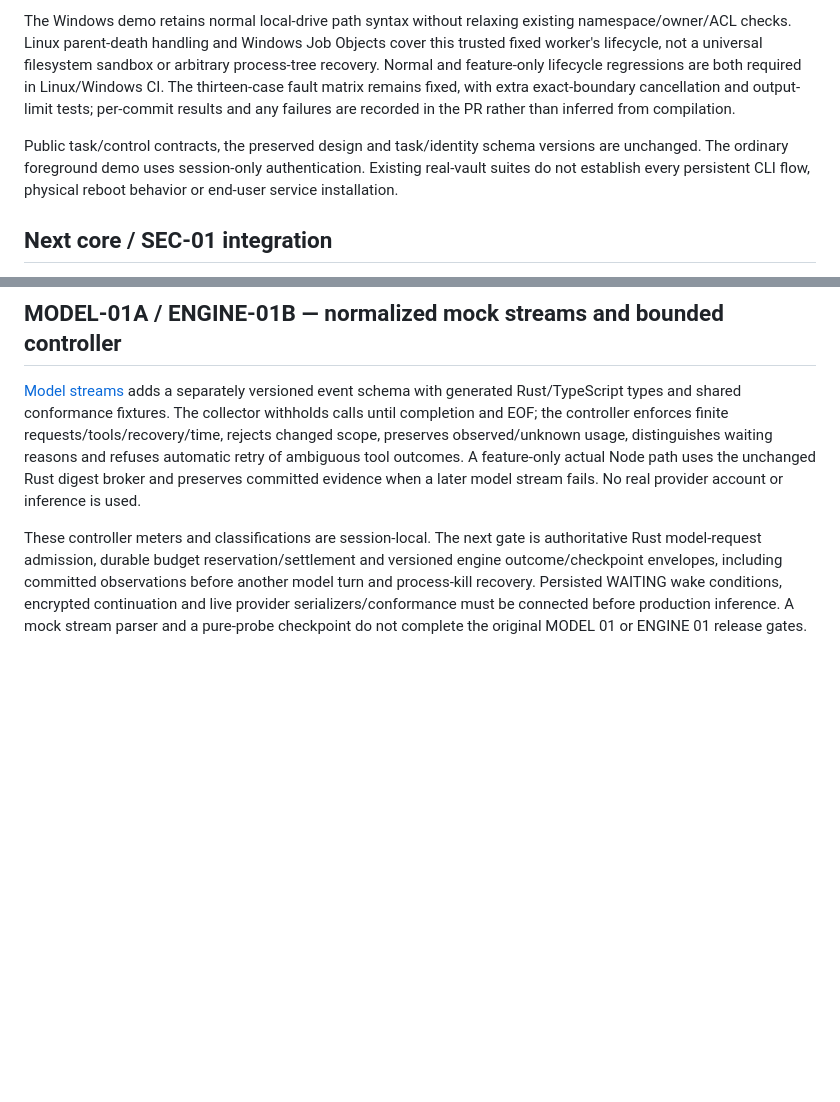
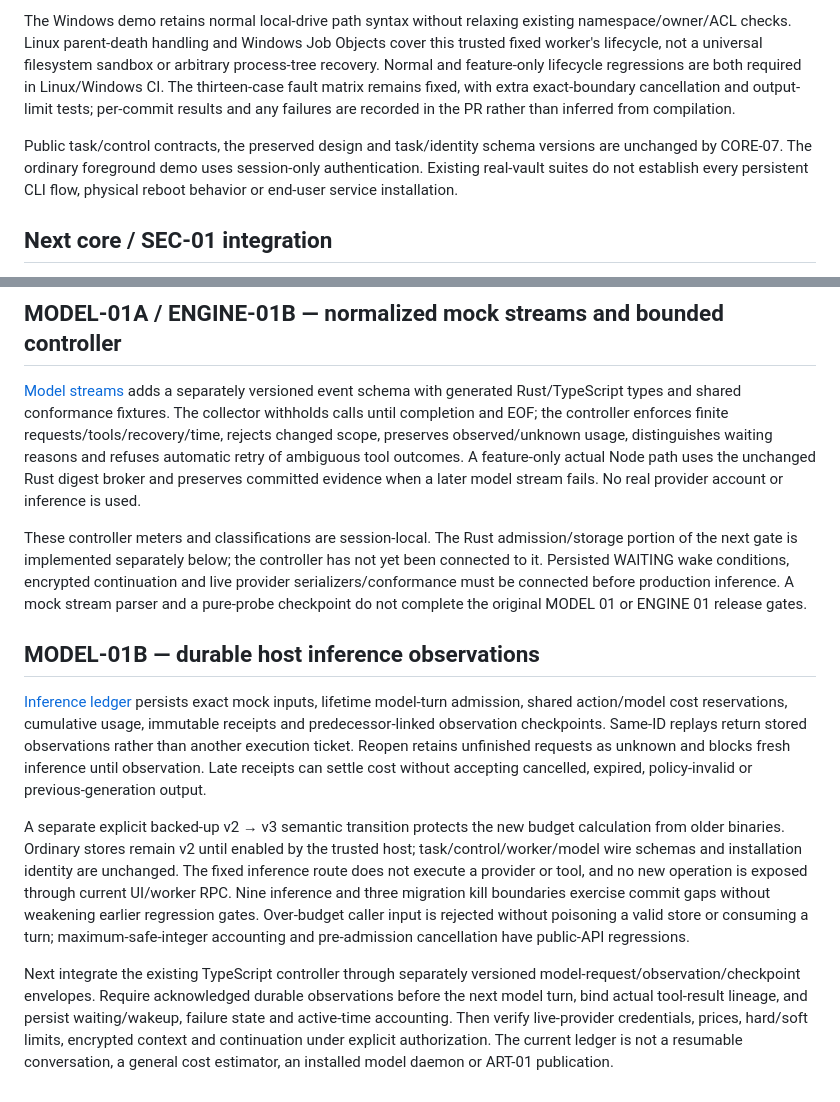
Before and after one commit to Daviswhistle/Tada, a Markdown page: docs/roadmap.md, 2 parts joined by grey strips. Drawn GitHub-style; blank space fills up the shorter version.

```diff
--- a/docs/roadmap.md
+++ b/docs/roadmap.md
@@ -46,7 +46,7 @@ The supervisor's executable fixture is an immutable-input probe, not a model wor
 
 The Windows demo retains normal local-drive path syntax without relaxing existing namespace/owner/ACL checks. Linux parent-death handling and Windows Job Objects cover this trusted fixed worker's lifecycle, not a universal filesystem sandbox or arbitrary process-tree recovery. Normal and feature-only lifecycle regressions are both required in Linux/Windows CI. The thirteen-case fault matrix remains fixed, with extra exact-boundary cancellation and output-limit tests; per-commit results and any failures are recorded in the PR rather than inferred from compilation.
 
-Public task/control contracts, the preserved design and task/identity schema versions are unchanged. The ordinary foreground demo uses session-only authentication. Existing real-vault suites do not establish every persistent CLI flow, physical reboot behavior or end-user service installation.
+Public task/control contracts, the preserved design and task/identity schema versions are unchanged by CORE-07. The ordinary foreground demo uses session-only authentication. Existing real-vault suites do not establish every persistent CLI flow, physical reboot behavior or end-user service installation.
 
 ## Next core / SEC-01 integration
 
@@ -74,4 +74,12 @@ The actual Rust and TypeScript process paths are specified in [engine-duplex.md]
 
 [Model streams](model-streams.md) adds a separately versioned event schema with generated Rust/TypeScript types and shared conformance fixtures. The collector withholds calls until completion and EOF; the controller enforces finite requests/tools/recovery/time, rejects changed scope, preserves observed/unknown usage, distinguishes waiting reasons and refuses automatic retry of ambiguous tool outcomes. A feature-only actual Node path uses the unchanged Rust digest broker and preserves committed evidence when a later model stream fails. No real provider account or inference is used.
 
-These controller meters and classifications are session-local. The next gate is authoritative Rust model-request admission, durable budget reservation/settlement and versioned engine outcome/checkpoint envelopes, including committed observations before another model turn and process-kill recovery. Persisted WAITING wake conditions, encrypted continuation and live provider serializers/conformance must be connected before production inference. A mock stream parser and a pure-probe checkpoint do not complete the original MODEL 01 or ENGINE 01 release gates.
+These controller meters and classifications are session-local. The Rust admission/storage portion of the next gate is implemented separately below; the controller has not yet been connected to it. Persisted WAITING wake conditions, encrypted continuation and live provider serializers/conformance must be connected before production inference. A mock stream parser and a pure-probe checkpoint do not complete the original MODEL 01 or ENGINE 01 release gates.
+
+## MODEL-01B — durable host inference observations
+
+[Inference ledger](inference-ledger.md) persists exact mock inputs, lifetime model-turn admission, shared action/model cost reservations, cumulative usage, immutable receipts and predecessor-linked observation checkpoints. Same-ID replays return stored observations rather than another execution ticket. Reopen retains unfinished requests as unknown and blocks fresh inference until observation. Late receipts can settle cost without accepting cancelled, expired, policy-invalid or previous-generation output.
+
+A separate explicit backed-up v2 → v3 semantic transition protects the new budget calculation from older binaries. Ordinary stores remain v2 until enabled by the trusted host; task/control/worker/model wire schemas and installation identity are unchanged. The fixed inference route does not execute a provider or tool, and no new operation is exposed through current UI/worker RPC. Nine inference and three migration kill boundaries exercise commit gaps without weakening earlier regression gates. Over-budget caller input is rejected without poisoning a valid store or consuming a turn; maximum-safe-integer accounting and pre-admission cancellation have public-API regressions.
+
+Next integrate the existing TypeScript controller through separately versioned model-request/observation/checkpoint envelopes. Require acknowledged durable observations before the next model turn, bind actual tool-result lineage, and persist waiting/wakeup, failure state and active-time accounting. Then verify live-provider credentials, prices, hard/soft limits, encrypted context and continuation under explicit authorization. The current ledger is not a resumable conversation, a general cost estimator, an installed model daemon or ART-01 publication.
```
Also changed, not shown: README.md (+13 -10 lines).
